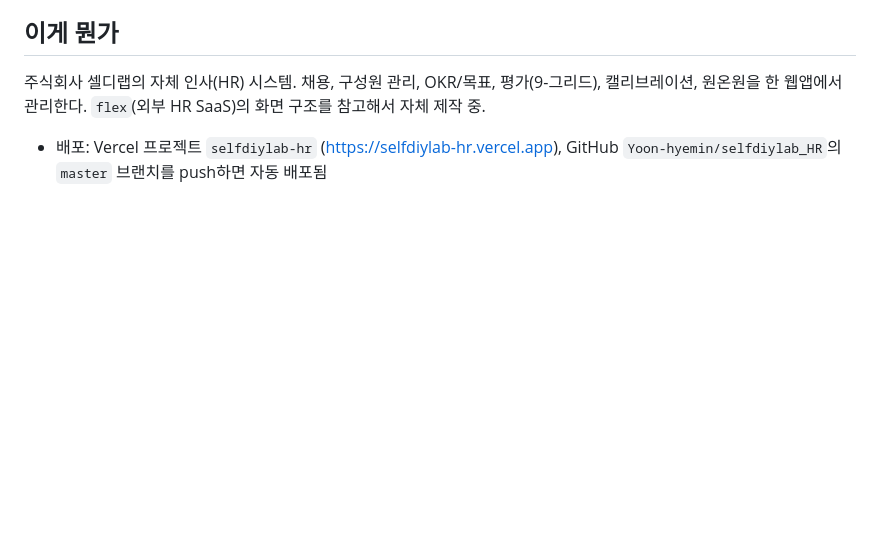
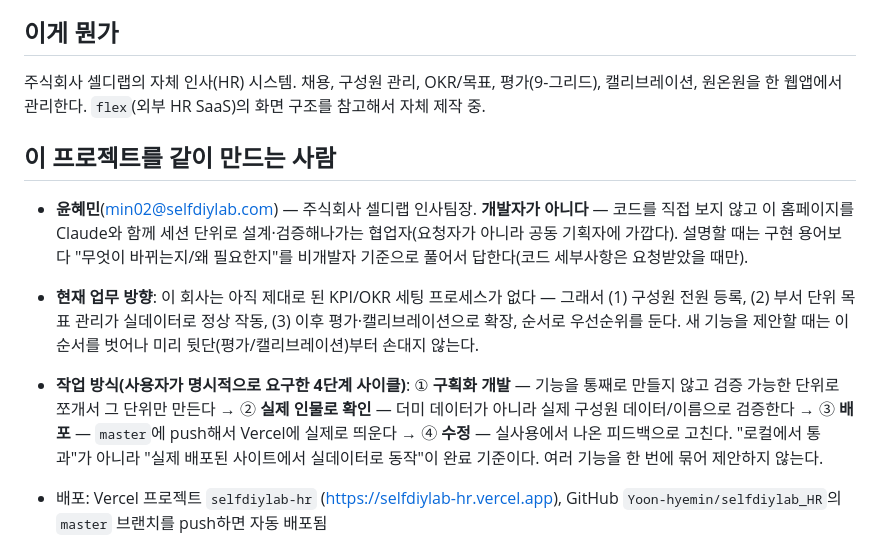
Before and after one commit to Yoon-hyemin/selfdiylab_HR, a Markdown page: CLAUDE.md, the part around the change. GitHub-like rendering; blank space fills up the shorter version.

```diff
--- a/CLAUDE.md
+++ b/CLAUDE.md
@@ -5,6 +5,12 @@
 ## 이게 뭔가
 
 주식회사 셀디랩의 자체 인사(HR) 시스템. 채용, 구성원 관리, OKR/목표, 평가(9-그리드), 캘리브레이션, 원온원을 한 웹앱에서 관리한다. `flex`(외부 HR SaaS)의 화면 구조를 참고해서 자체 제작 중.
+
+## 이 프로젝트를 같이 만드는 사람
+
+- **윤혜민**(min02@selfdiylab.com) — 주식회사 셀디랩 인사팀장. **개발자가 아니다** — 코드를 직접 보지 않고 이 홈페이지를 Claude와 함께 세션 단위로 설계·검증해나가는 협업자(요청자가 아니라 공동 기획자에 가깝다). 설명할 때는 구현 용어보다 "무엇이 바뀌는지/왜 필요한지"를 비개발자 기준으로 풀어서 답한다(코드 세부사항은 요청받았을 때만).
+- **현재 업무 방향**: 이 회사는 아직 제대로 된 KPI/OKR 세팅 프로세스가 없다 — 그래서 (1) 구성원 전원 등록, (2) 부서 단위 목표 관리가 실데이터로 정상 작동, (3) 이후 평가·캘리브레이션으로 확장, 순서로 우선순위를 둔다. 새 기능을 제안할 때는 이 순서를 벗어나 미리 뒷단(평가/캘리브레이션)부터 손대지 않는다.
+- **작업 방식(사용자가 명시적으로 요구한 4단계 사이클)**: ① **구획화 개발** — 기능을 통째로 만들지 않고 검증 가능한 단위로 쪼개서 그 단위만 만든다 → ② **실제 인물로 확인** — 더미 데이터가 아니라 실제 구성원 데이터/이름으로 검증한다 → ③ **배포** — `master`에 push해서 Vercel에 실제로 띄운다 → ④ **수정** — 실사용에서 나온 피드백으로 고친다. "로컬에서 통과"가 아니라 "실제 배포된 사이트에서 실데이터로 동작"이 완료 기준이다. 여러 기능을 한 번에 묶어 제안하지 않는다.
 
 - 배포: Vercel 프로젝트 `selfdiylab-hr` (https://selfdiylab-hr.vercel.app), GitHub `Yoon-hyemin/selfdiylab_HR`의 `master` 브랜치를 push하면 자동 배포됨
 - DB: Neon Postgres (Vercel 프로젝트 Settings → Environments → Production → Environment Variables에 `DATABASE_URL`, `HR_PASSWORD`, `SESSION_SECRET`이 Sensitive로 등록돼 있음 — 값은 대시보드에서 다시 조회 불가, 필요하면 Neon 콘솔에서 새로 복사)
```
Also changed, not shown: HANDOFF.md (added, +98 -0 lines).
